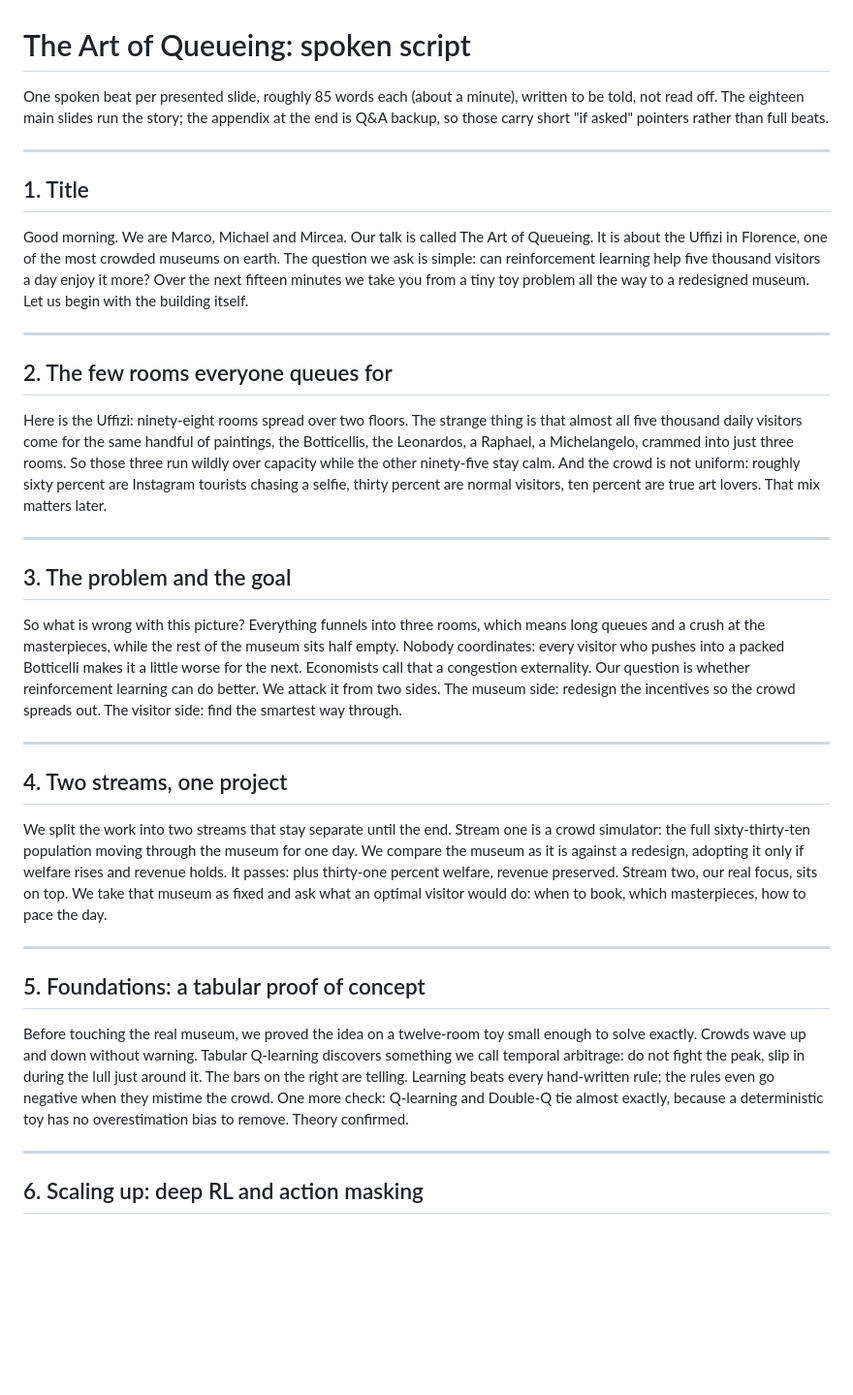
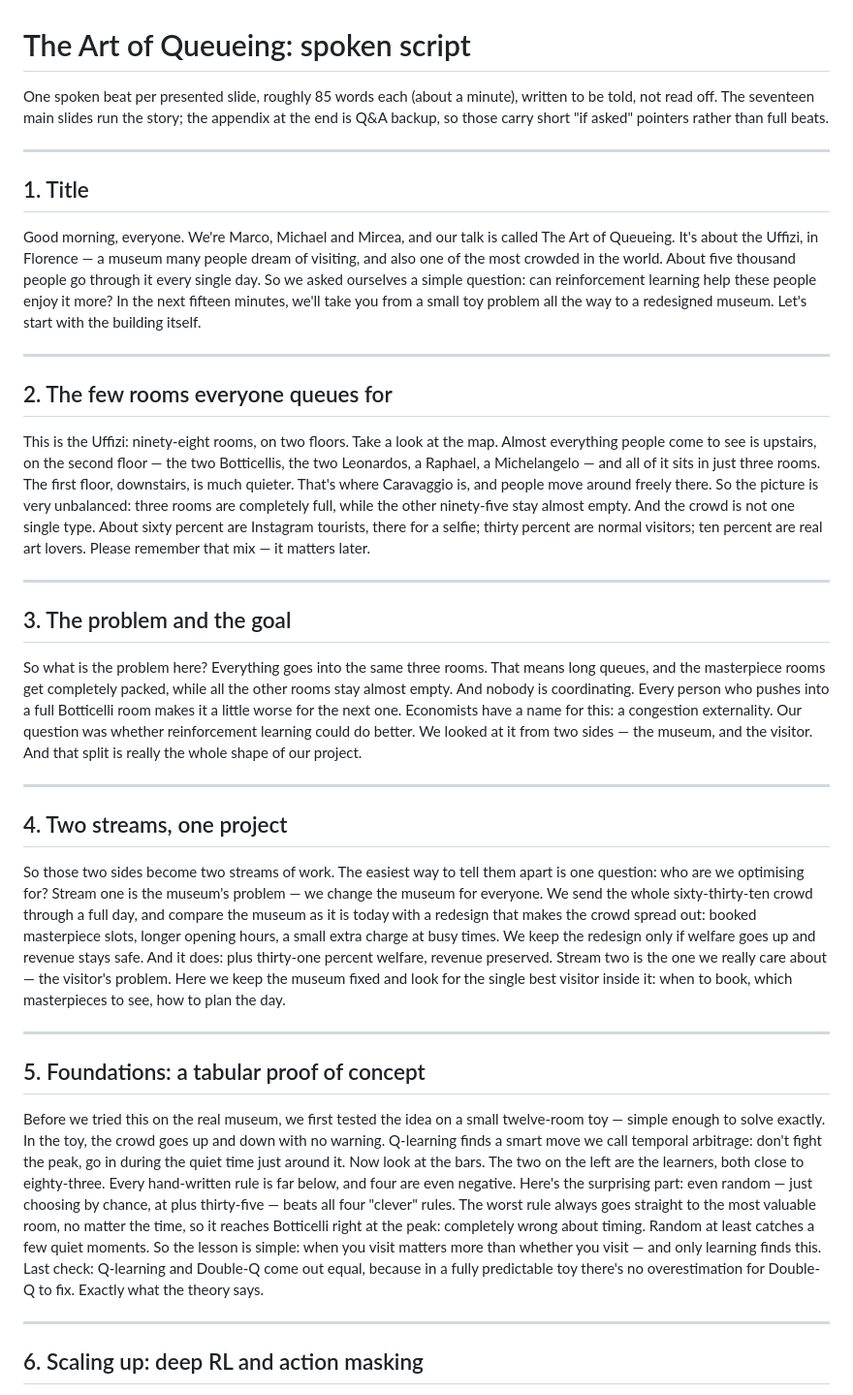
Before and after one commit to Michaeldg94/Uffizi, a Markdown page: uffizi_rl/uffizi_script.md, the part around the change. Shown at 97% size. GitHub-like rendering; blank space fills up the shorter version.

Commit message:
part 1-5 modified (Mike part)

```diff
--- a/uffizi_rl/uffizi_script.md
+++ b/uffizi_rl/uffizi_script.md
@@ -1,64 +1,75 @@
 # The Art of Queueing: spoken script
 
 One spoken beat per presented slide, roughly 85 words each (about a minute), written
-to be told, not read off. The eighteen main slides run the story; the appendix at the
+to be told, not read off. The seventeen main slides run the story; the appendix at the
 end is Q&A backup, so those carry short "if asked" pointers rather than full beats.
 
 ---
 
 ## 1. Title
 
-Good morning. We are Marco, Michael and Mircea. Our talk is called The Art of Queueing.
-It is about the Uffizi in Florence, one of the most crowded museums on earth. The
-question we ask is simple: can reinforcement learning help five thousand visitors a day
-enjoy it more? Over the next fifteen minutes we take you from a tiny toy problem all the
-way to a redesigned museum. Let us begin with the building itself.
+Good morning, everyone. We're Marco, Michael and Mircea, and our talk is called The Art
+of Queueing. It's about the Uffizi, in Florence — a museum many people dream of visiting,
+and also one of the most crowded in the world. About five thousand people go through it
+every single day. So we asked ourselves a simple question: can reinforcement learning help
+these people enjoy it more? In the next fifteen minutes, we'll take you from a small toy
+problem all the way to a redesigned museum. Let's start with the building itself.
 
 ---
 
 ## 2. The few rooms everyone queues for
 
-Here is the Uffizi: ninety-eight rooms spread over two floors. The strange thing is that
-almost all five thousand daily visitors come for the same handful of paintings, the
-Botticellis, the Leonardos, a Raphael, a Michelangelo, crammed into just three rooms. So
-those three run wildly over capacity while the other ninety-five stay calm. And the crowd
-is not uniform: roughly sixty percent are Instagram tourists chasing a selfie, thirty
-percent are normal visitors, ten percent are true art lovers. That mix matters later.
+This is the Uffizi: ninety-eight rooms, on two floors. Take a look at the map. Almost
+everything people come to see is upstairs, on the second floor — the two Botticellis, the
+two Leonardos, a Raphael, a Michelangelo — and all of it sits in just three rooms. The
+first floor, downstairs, is much quieter. That's where Caravaggio is, and people move
+around freely there. So the picture is very unbalanced: three rooms are completely full,
+while the other ninety-five stay almost empty. And the crowd is not one single type. About
+sixty percent are Instagram tourists, there for a selfie; thirty percent are normal
+visitors; ten percent are real art lovers. Please remember that mix — it matters later.
 
 ---
 
 ## 3. The problem and the goal
 
-So what is wrong with this picture? Everything funnels into three rooms, which means long
-queues and a crush at the masterpieces, while the rest of the museum sits half empty.
-Nobody coordinates: every visitor who pushes into a packed Botticelli makes it a little
-worse for the next. Economists call that a congestion externality. Our question is whether
-reinforcement learning can do better. We attack it from two sides. The museum side:
-redesign the incentives so the crowd spreads out. The visitor side: find the smartest way
-through.
+So what is the problem here? Everything goes into the same three rooms. That means long
+queues, and the masterpiece rooms get completely packed, while all the other rooms stay
+almost empty. And nobody is coordinating. Every person who pushes into a full Botticelli
+room makes it a little worse for the next one. Economists have a name for this: a
+congestion externality. Our question was whether reinforcement learning could do better.
+We looked at it from two sides — the museum, and the visitor. And that split is really the
+whole shape of our project.
 
 ---
 
 ## 4. Two streams, one project
 
-We split the work into two streams that stay separate until the end. Stream one is a crowd
-simulator: the full sixty-thirty-ten population moving through the museum for one day. We
-compare the museum as it is against a redesign, adopting it only if welfare rises and
-revenue holds. It passes: plus thirty-one percent welfare, revenue preserved. Stream two,
-our real focus, sits on top. We take that museum as fixed and ask what an optimal visitor
-would do: when to book, which masterpieces, how to pace the day.
+So those two sides become two streams of work. The easiest way to tell them apart is one
+question: who are we optimising for? Stream one is the museum's problem — we change the
+museum for everyone. We send the whole sixty-thirty-ten crowd through a full day, and
+compare the museum as it is today with a redesign that makes the crowd spread out: booked
+masterpiece slots, longer opening hours, a small extra charge at busy times. We keep the
+redesign only if welfare goes up and revenue stays safe. And it does: plus thirty-one
+percent welfare, revenue preserved. Stream two is the one we really care about — the
+visitor's problem. Here we keep the museum fixed and look for the single best visitor
+inside it: when to book, which masterpieces to see, how to plan the day.
 
 ---
 
 ## 5. Foundations: a tabular proof of concept
 
-Before touching the real museum, we proved the idea on a twelve-room toy small enough to
-solve exactly. Crowds wave up and down without warning. Tabular Q-learning discovers
-something we call temporal arbitrage: do not fight the peak, slip in during the lull just
-around it. The bars on the right are telling. Learning beats every hand-written rule; the
-rules even go negative when they mistime the crowd. One more check: Q-learning and
-Double-Q tie almost exactly, because a deterministic toy has no overestimation bias to
-remove. Theory confirmed.
+Before we tried this on the real museum, we first tested the idea on a small twelve-room
+toy — simple enough to solve exactly. In the toy, the crowd goes up and down with no
+warning. Q-learning finds a smart move we call temporal arbitrage: don't fight the peak, go
+in during the quiet time just around it. Now look at the bars. The two on the left are the
+learners, both close to eighty-three. Every hand-written rule is far below, and four are
+even negative. Here's the surprising part: even random — just choosing by chance, at plus
+thirty-five — beats all four "clever" rules. The worst rule always goes straight to the
+most valuable room, no matter the time, so it reaches Botticelli right at the peak:
+completely wrong about timing. Random at least catches a few quiet moments. So the lesson
+is simple: when you visit matters more than whether you visit — and only learning finds
+this. Last check: Q-learning and Double-Q come out equal, because in a fully predictable
+toy there's no overestimation for Double-Q to fix. Exactly what the theory says.
 
 ---
 
```
